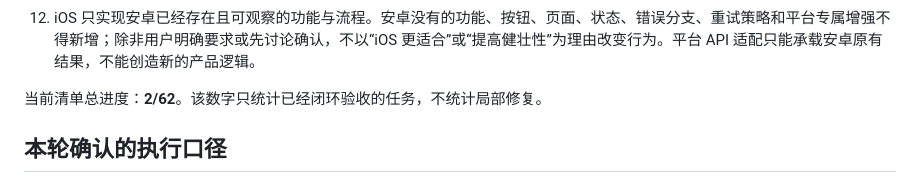
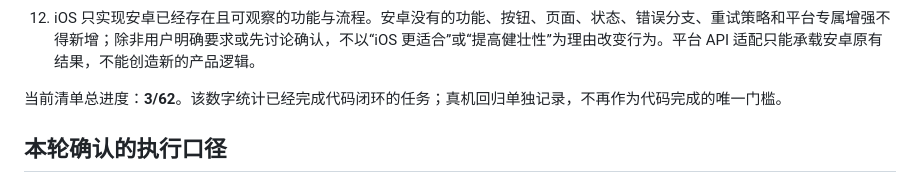
Before and after one commit to yuui226/nk_send, a Markdown page: docs/项目记忆-iOS复刻规则.md, the part around the change. Drawn GitHub-style.

```diff
--- a/docs/项目记忆-iOS复刻规则.md
+++ b/docs/项目记忆-iOS复刻规则.md
@@ -19,7 +19,7 @@
 11. 持久化设置必须沿用安卓的 preference key、枚举值、默认值、迁移和作用域。iOS 可以使用 `UserDefaults` 实现平台存储，但键和值先对照 `TransferViewModel`/对应安卓 ViewModel 搬运；不得用另一套同义 key 造成设置无法互通或默认行为漂移。
 12. iOS 只实现安卓已经存在且可观察的功能与流程。安卓没有的功能、按钮、页面、状态、错误分支、重试策略和平台专属增强不得新增；除非用户明确要求或先讨论确认，不以“iOS 更适合”或“提高健壮性”为理由改变行为。平台 API 适配只能承载安卓原有结果，不能创造新的产品逻辑。
 
-当前清单总进度：**2/62**。该数字只统计已经闭环验收的任务，不统计局部修复。
+当前清单总进度：**3/62**。该数字统计已经完成代码闭环的任务；真机回归单独记录，不再作为代码完成的唯一门槛。
 
 ## 本轮确认的执行口径
 
```
Also changed, not shown: docs/技术调研/iOS原生复刻计划与任务清单.md (+5 -4 lines).
